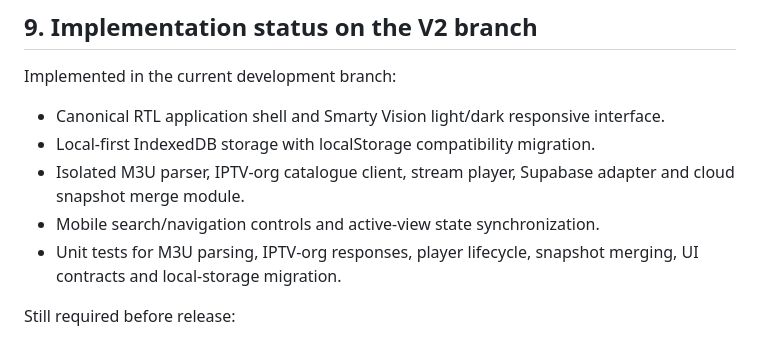
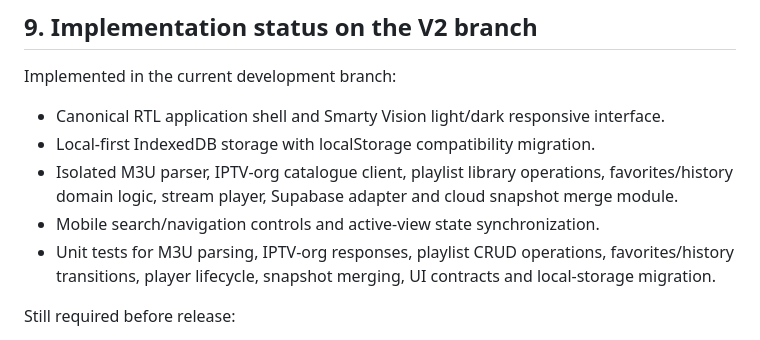
Before and after one commit to gpldroid/smarty, a Markdown page: docs/v2-architecture.md, the part around the change. Drawn GitHub-style.

Commit message:
Update Smarty V2 implemented module inventory

```diff
--- a/docs/v2-architecture.md
+++ b/docs/v2-architecture.md
@@ -204,9 +204,9 @@ Import file, saved playlist CRUD, favorites/history persistence, mobile navigati
 Implemented in the current development branch:
 - Canonical RTL application shell and Smarty Vision light/dark responsive interface.
 - Local-first IndexedDB storage with localStorage compatibility migration.
-- Isolated M3U parser, IPTV-org catalogue client, stream player, Supabase adapter and cloud snapshot merge module.
+- Isolated M3U parser, IPTV-org catalogue client, playlist library operations, favorites/history domain logic, stream player, Supabase adapter and cloud snapshot merge module.
 - Mobile search/navigation controls and active-view state synchronization.
-- Unit tests for M3U parsing, IPTV-org responses, player lifecycle, snapshot merging, UI contracts and local-storage migration.
+- Unit tests for M3U parsing, IPTV-org responses, playlist CRUD operations, favorites/history transitions, player lifecycle, snapshot merging, UI contracts and local-storage migration.
 
 Still required before release:
 - Complete extraction of the application controller into feature-level use-cases and UI modules.
```
